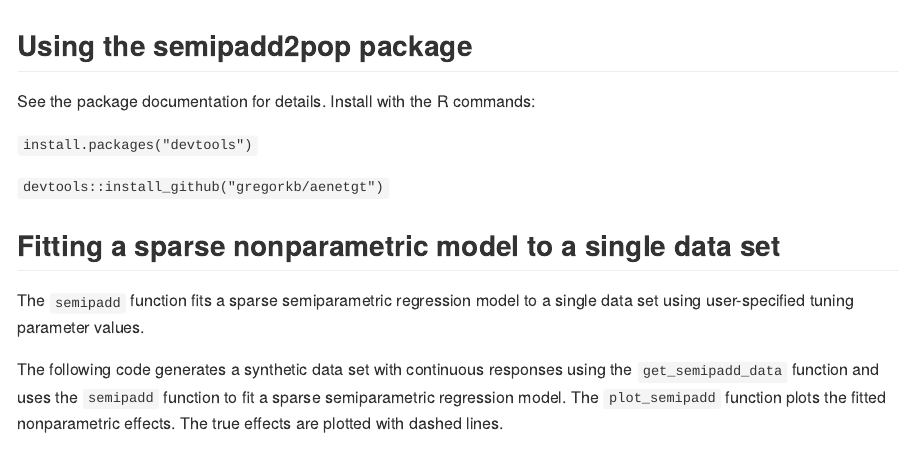
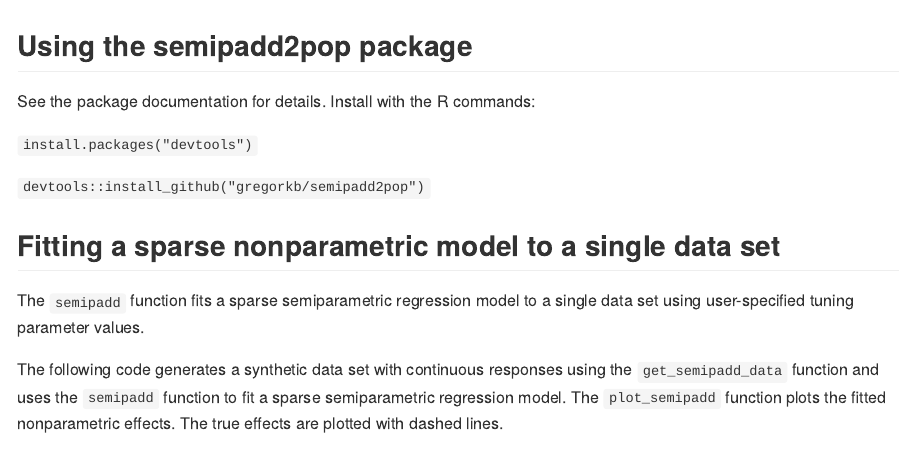
Before and after one commit to gregorkb/semipadd2pop, an R Markdown document (README.Rmd): the page in a window 1100 px wide, from its top. Rendered offline with R 4.5, knitr and Pandoc, with nearby package versions; code that draws random numbers runs with fixed seeds of ours; some code elsewhere in the file could not run offline.

Commit message:
fix readme mistake

```diff
--- a/README.Rmd
+++ b/README.Rmd
@@ -16,7 +16,7 @@ See the package documentation for details. Install with the R commands:
 
 `install.packages("devtools")`
 
-`devtools::install_github("gregorkb/aenetgt")`
+`devtools::install_github("gregorkb/semipadd2pop")`
 
 
 ## Fitting a sparse nonparametric model to a single data set
```
